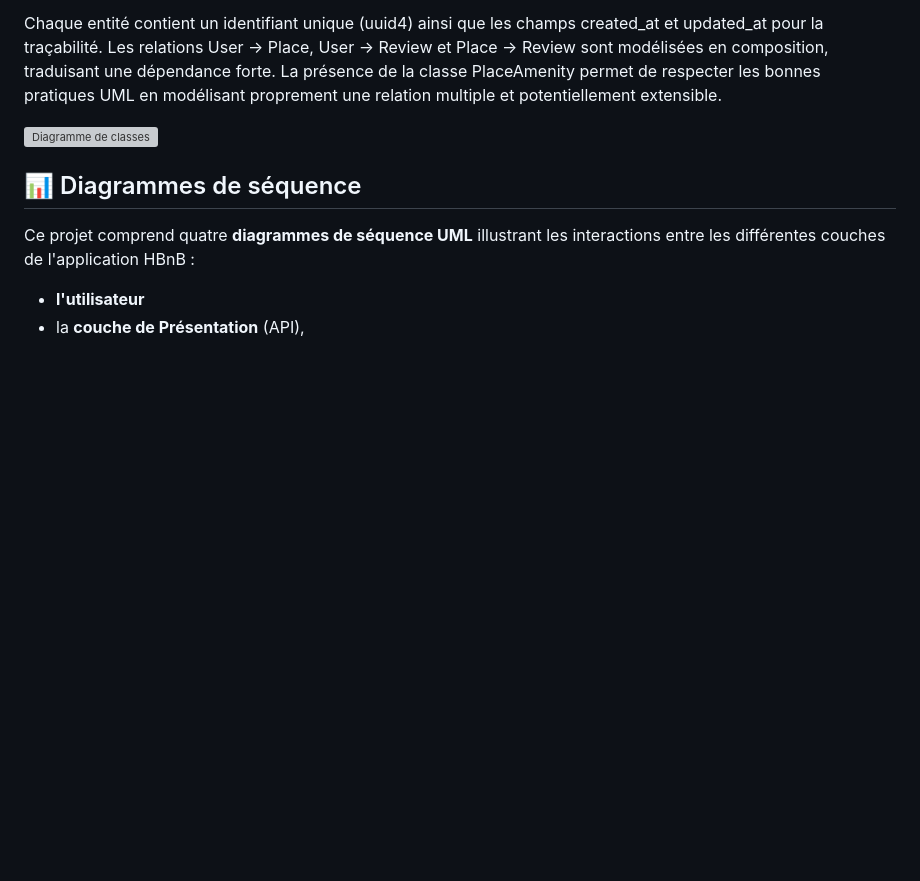
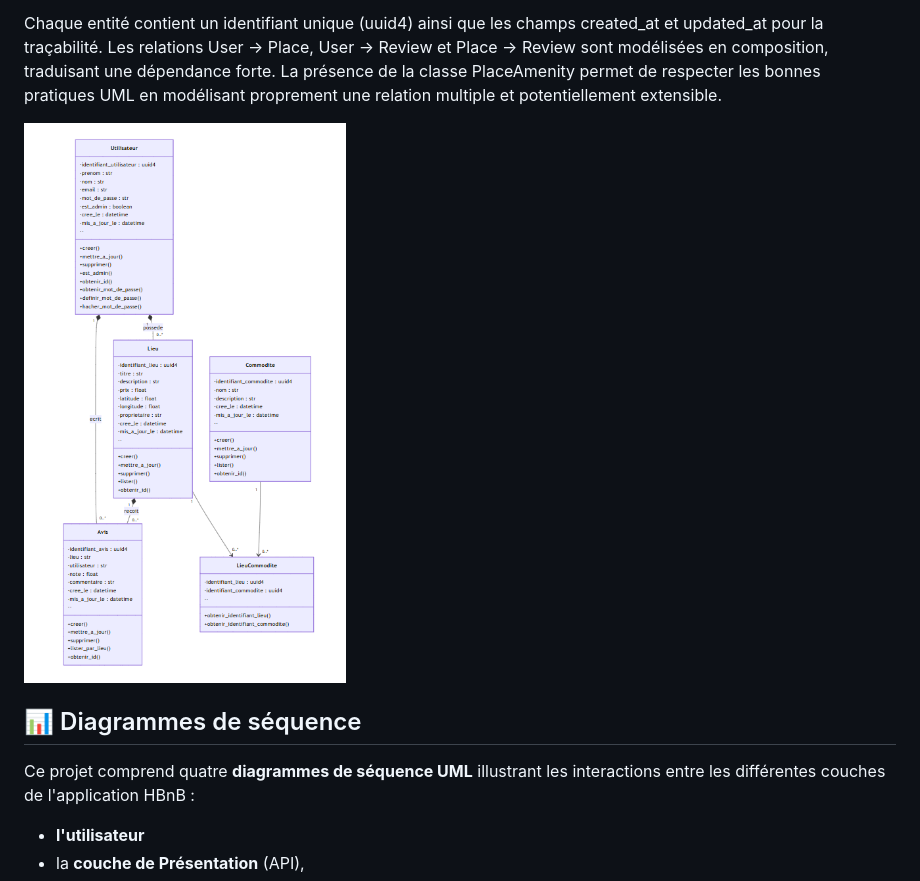
Before and after one commit to Tomsonne/holbertonschool-hbnb, a Markdown page: part1/README.md, the part around one of its changes. Rendered like a GitHub page; blank space fills up the shorter version; grey boxes are pictures that could not be loaded.

```diff
--- a/part1/README.md
+++ b/part1/README.md
@@ -45,7 +45,7 @@ PlaceAmenity : classe d’association modélisant la relation many-to-many entre
 Chaque entité contient un identifiant unique (uuid4) ainsi que les champs created_at et updated_at pour la traçabilité. Les relations User → Place, User → Review et Place → Review sont modélisées en composition, traduisant une dépendance forte.
 La présence de la classe PlaceAmenity permet de respecter les bonnes pratiques UML en modélisant proprement une relation multiple et potentiellement extensible.
 
-![Diagramme de classes](./part1/assets/diagramme_classes.png)
+![Diagramme de classes](./images/diagramme_classes.png)
 
 
 ## 📊 Diagrammes de séquence
```
Also changed, not shown: other parts of part1/README.md (+1 -1 lines).
